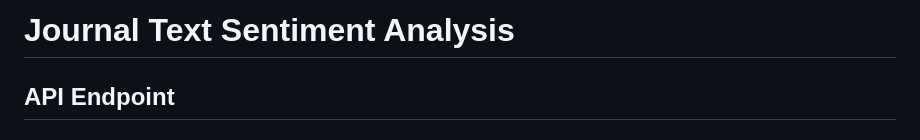
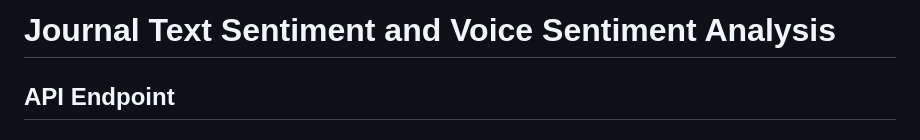
Before and after one commit to Aryan-coder-student/InnerFeelings, a Markdown page: README.md, the part around the change. GitHub-like rendering.

```diff
--- a/README.md
+++ b/README.md
@@ -1,4 +1,4 @@
-# Journal Text Sentiment Analysis
+# Journal Text Sentiment and Voice Sentiment Analysis
 
 
 ## API Endpoint
```
